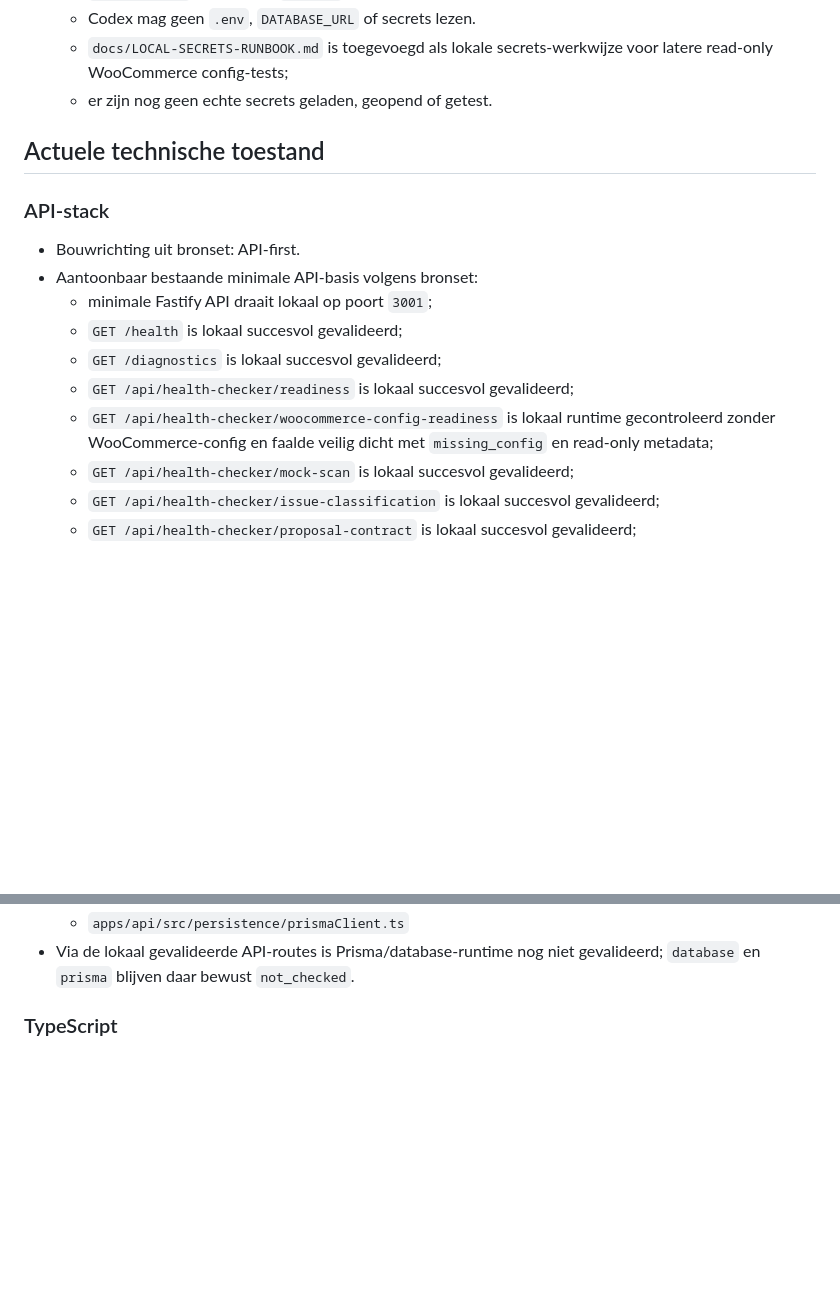
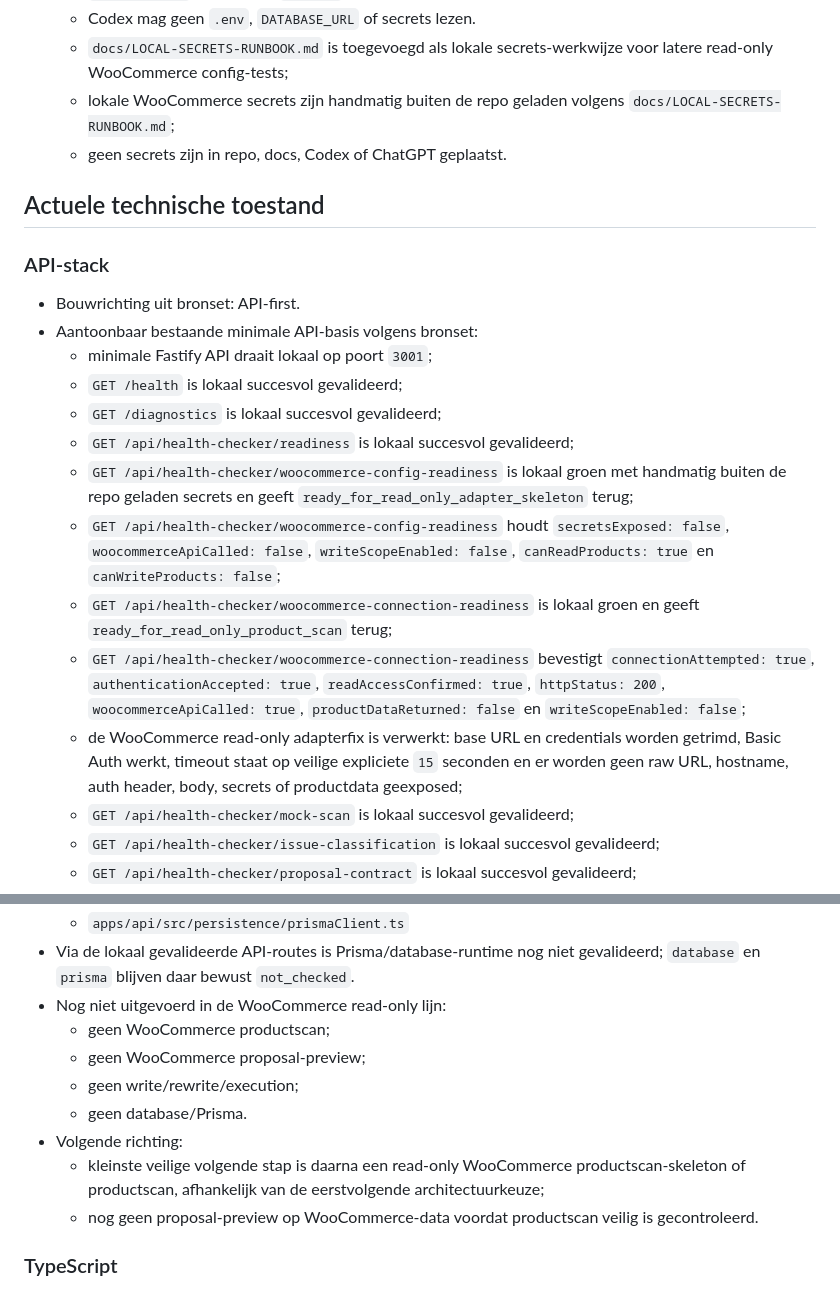
Before and after one commit to Xiaano/sam-mvp, a Markdown page: docs/CURRENT-STATUS.md, 2 parts joined by grey strips. GitHub-like rendering; blank space fills up the shorter version.

```diff
--- a/docs/CURRENT-STATUS.md
+++ b/docs/CURRENT-STATUS.md
@@ -28,7 +28,8 @@
   * `DATABASE_URL` blijft buiten `sam-mvp`;
   * Codex mag geen `.env`, `DATABASE_URL` of secrets lezen.
   * `docs/LOCAL-SECRETS-RUNBOOK.md` is toegevoegd als lokale secrets-werkwijze voor latere read-only WooCommerce config-tests;
-  * er zijn nog geen echte secrets geladen, geopend of getest.
+  * lokale WooCommerce secrets zijn handmatig buiten de repo geladen volgens `docs/LOCAL-SECRETS-RUNBOOK.md`;
+  * geen secrets zijn in repo, docs, Codex of ChatGPT geplaatst.
 
 ## Actuele technische toestand
 
@@ -40,7 +41,11 @@
   * `GET /health` is lokaal succesvol gevalideerd;
   * `GET /diagnostics` is lokaal succesvol gevalideerd;
   * `GET /api/health-checker/readiness` is lokaal succesvol gevalideerd;
-  * `GET /api/health-checker/woocommerce-config-readiness` is lokaal runtime gecontroleerd zonder WooCommerce-config en faalde veilig dicht met `missing_config` en read-only metadata;
+  * `GET /api/health-checker/woocommerce-config-readiness` is lokaal groen met handmatig buiten de repo geladen secrets en geeft `ready_for_read_only_adapter_skeleton` terug;
+  * `GET /api/health-checker/woocommerce-config-readiness` houdt `secretsExposed: false`, `woocommerceApiCalled: false`, `writeScopeEnabled: false`, `canReadProducts: true` en `canWriteProducts: false`;
+  * `GET /api/health-checker/woocommerce-connection-readiness` is lokaal groen en geeft `ready_for_read_only_product_scan` terug;
+  * `GET /api/health-checker/woocommerce-connection-readiness` bevestigt `connectionAttempted: true`, `authenticationAccepted: true`, `readAccessConfirmed: true`, `httpStatus: 200`, `woocommerceApiCalled: true`, `productDataReturned: false` en `writeScopeEnabled: false`;
+  * de WooCommerce read-only adapterfix is verwerkt: base URL en credentials worden getrimd, Basic Auth werkt, timeout staat op veilige expliciete `15` seconden en er worden geen raw URL, hostname, auth header, body, secrets of productdata geexposed;
   * `GET /api/health-checker/mock-scan` is lokaal succesvol gevalideerd;
   * `GET /api/health-checker/issue-classification` is lokaal succesvol gevalideerd;
   * `GET /api/health-checker/proposal-contract` is lokaal succesvol gevalideerd;
@@ -106,6 +111,14 @@
 * Aantoonbaar genoemd pad voor Prisma app-integratie:
   * `apps/api/src/persistence/prismaClient.ts`
 * Via de lokaal gevalideerde API-routes is Prisma/database-runtime nog niet gevalideerd; `database` en `prisma` blijven daar bewust `not_checked`.
+* Nog niet uitgevoerd in de WooCommerce read-only lijn:
+  * geen WooCommerce productscan;
+  * geen WooCommerce proposal-preview;
+  * geen write/rewrite/execution;
+  * geen database/Prisma.
+* Volgende richting:
+  * kleinste veilige volgende stap is daarna een read-only WooCommerce productscan-skeleton of productscan, afhankelijk van de eerstvolgende architectuurkeuze;
+  * nog geen proposal-preview op WooCommerce-data voordat productscan veilig is gecontroleerd.
 
 ### TypeScript
 
```
Also changed, not shown: docs/BUILD-LOG.md (+46 -0 lines).
